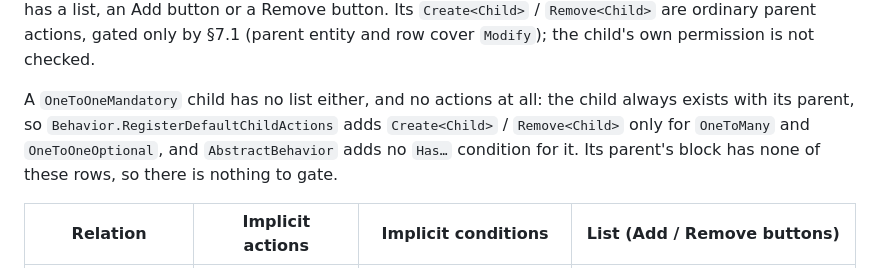
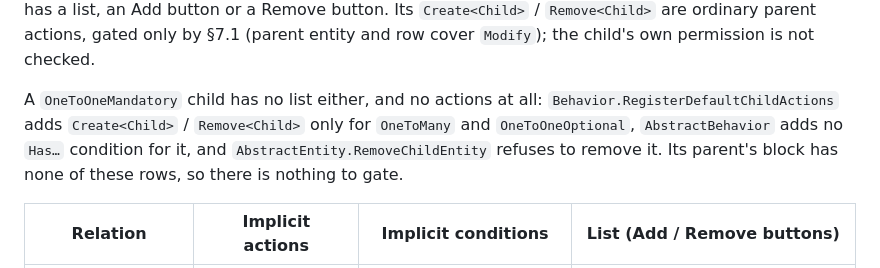
Before and after one commit to Odessa-DivakarM/RBSResolver, a Markdown page: SPEC.md, the part around the change. GitHub-like rendering.

Commit message:
docs(spec): state the mandatory-child facts without an unverified cause
Co-Authored-By: Claude Opus 5.5 <noreply@anthropic.com>

```diff
--- a/SPEC.md
+++ b/SPEC.md
@@ -369,11 +369,11 @@ Its `Create<Child>` / `Remove<Child>` are ordinary parent actions, gated only by
 §7.1 (parent entity and row cover `Modify`); the child's own permission is not
 checked.
 
-A `OneToOneMandatory` child has no list either, and no actions at all: the child
-always exists with its parent, so `Behavior.RegisterDefaultChildActions` adds
-`Create<Child>` / `Remove<Child>` only for `OneToMany` and `OneToOneOptional`,
-and `AbstractBehavior` adds no `Has…` condition for it. Its parent's block has
-none of these rows, so there is nothing to gate.
+A `OneToOneMandatory` child has no list either, and no actions at all:
+`Behavior.RegisterDefaultChildActions` adds `Create<Child>` / `Remove<Child>`
+only for `OneToMany` and `OneToOneOptional`, `AbstractBehavior` adds no `Has…`
+condition for it, and `AbstractEntity.RemoveChildEntity` refuses to remove it.
+Its parent's block has none of these rows, so there is nothing to gate.
 
 | Relation | Implicit actions | Implicit conditions | List (Add / Remove buttons) |
 |---|---|---|---|
```
